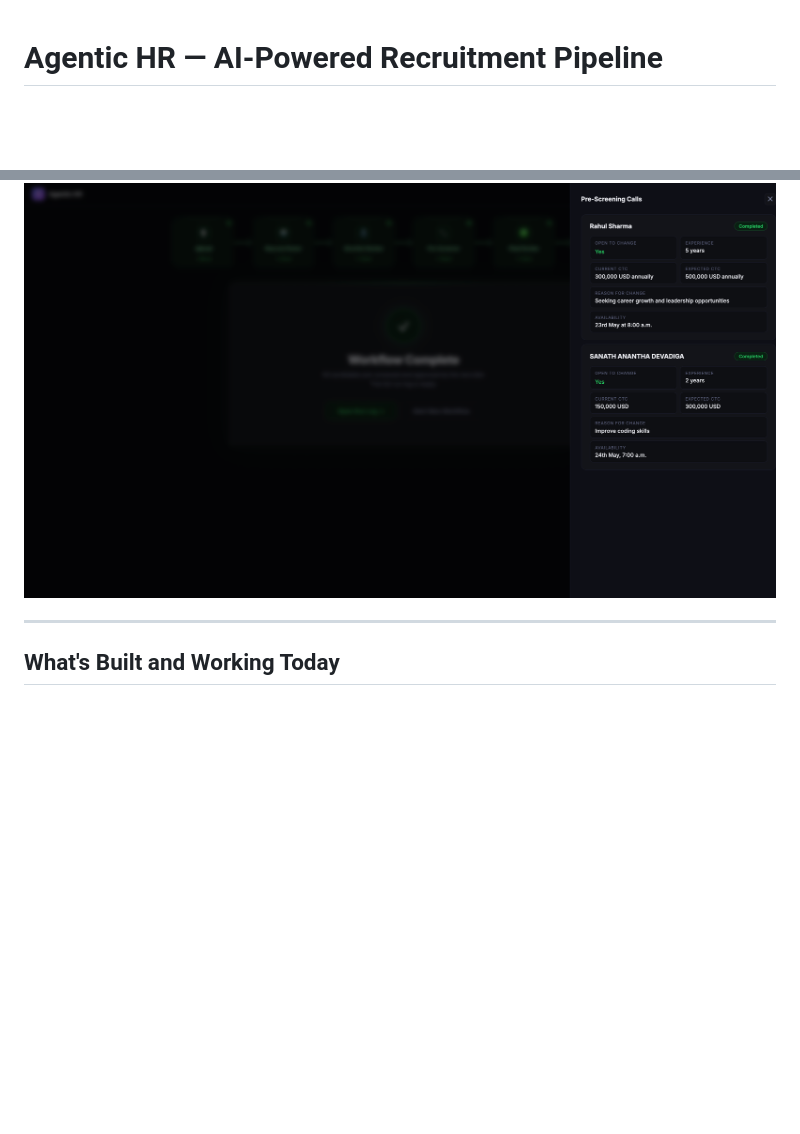
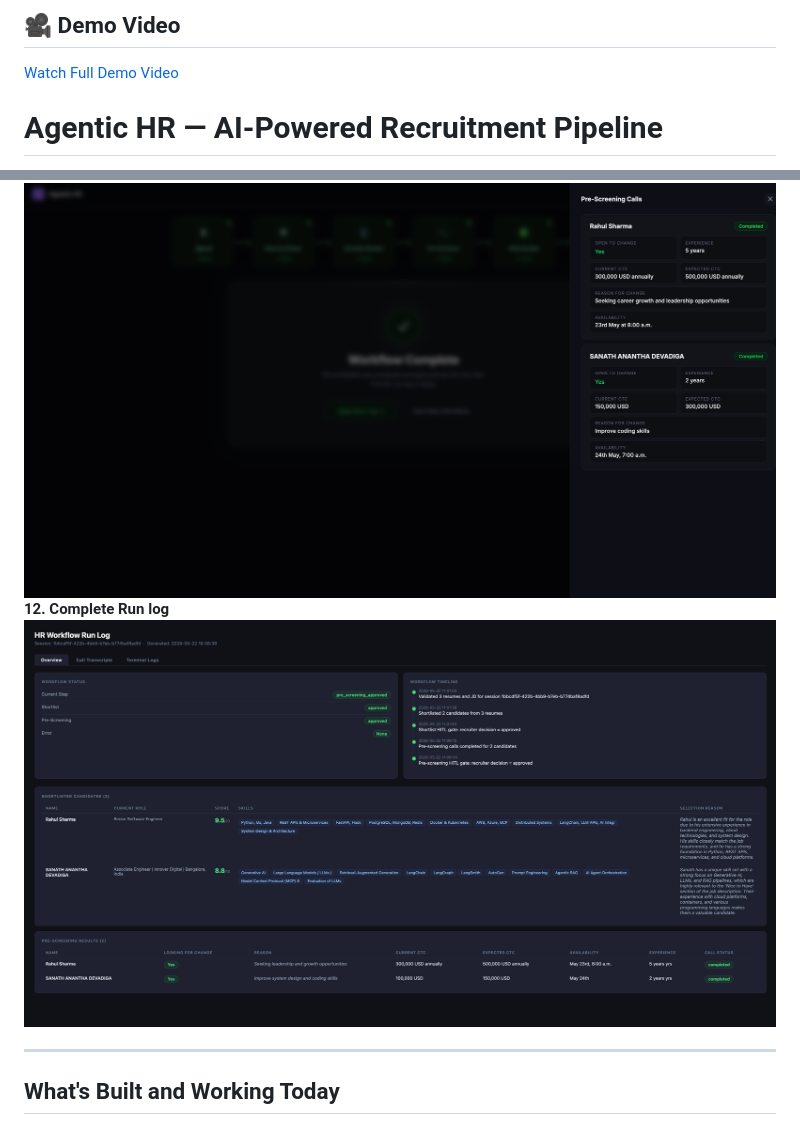
Before and after one commit to sanathanantha08-star/HR-Workflow-Agent-LangGraph, a Markdown page: README.md, 2 parts joined by grey strips. Drawn GitHub-style; pictures changed too: 13.png (added); blank space fills up the shorter version.

Commit message:
added demo video and also updated the frontend to handle multiple runs for multipel candidates

```diff
--- a/README.md
+++ b/README.md
@@ -1,3 +1,8 @@
+## 🎥 Demo Video
+
+[Watch Full Demo Video](https://drive.google.com/your-link)
+
+
 # Agentic HR — AI-Powered Recruitment Pipeline
 
 An end-to-end autonomous recruitment pipeline built with multi-agent AI. The system replaces repetitive HR coordination tasks with a chain of specialised AI agents, each handling one stage of the hiring process — while keeping humans in control at every decision point through built-in approval gates.
@@ -121,6 +126,8 @@ The screenshots below follow a real end-to-end run in sequence — from uploadin
 
 **12. Step history drawer — Pre-Screening Calls results for all candidates**
 ![Pre-screening calls drawer](12.png)
+**12. Complete Run log**
+![Pre-screening calls drawer](13.png)
 
 ---
 
```
Also changed, not shown: 1 other file.
